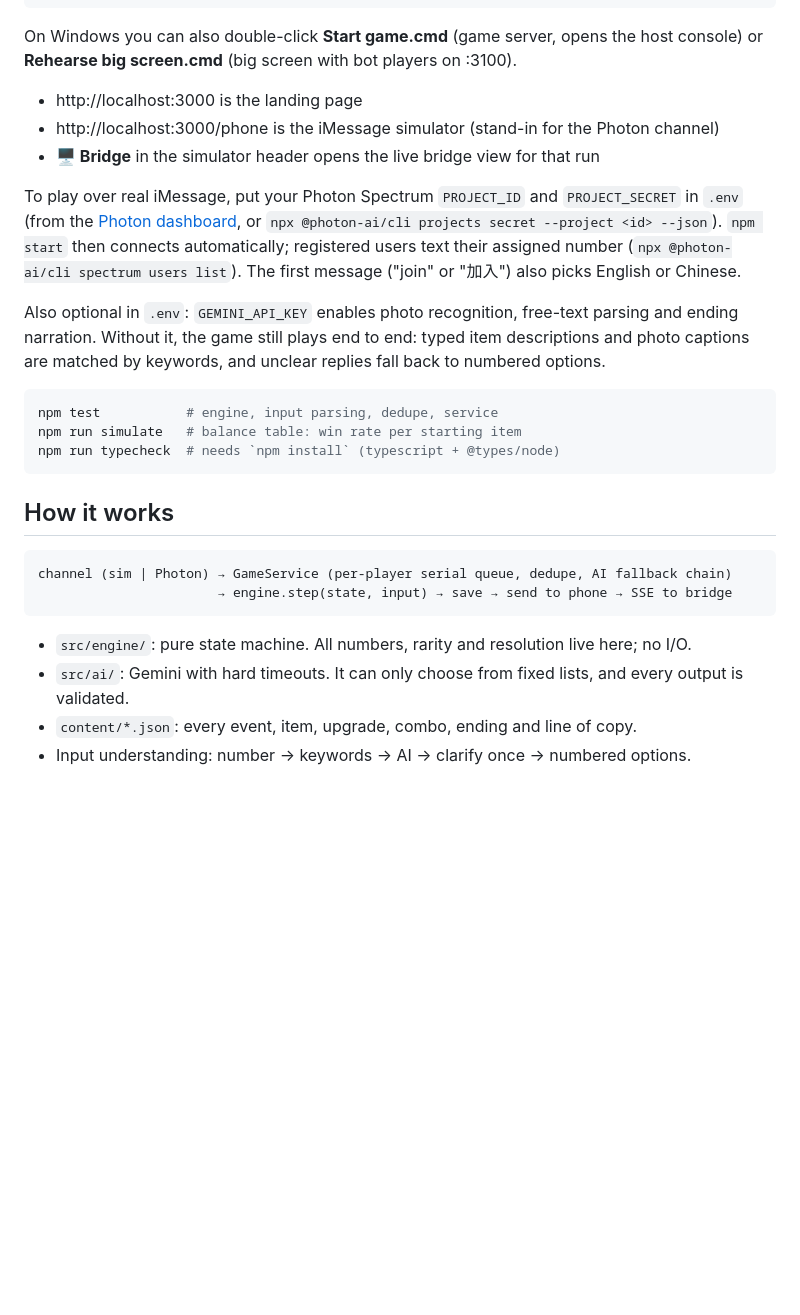
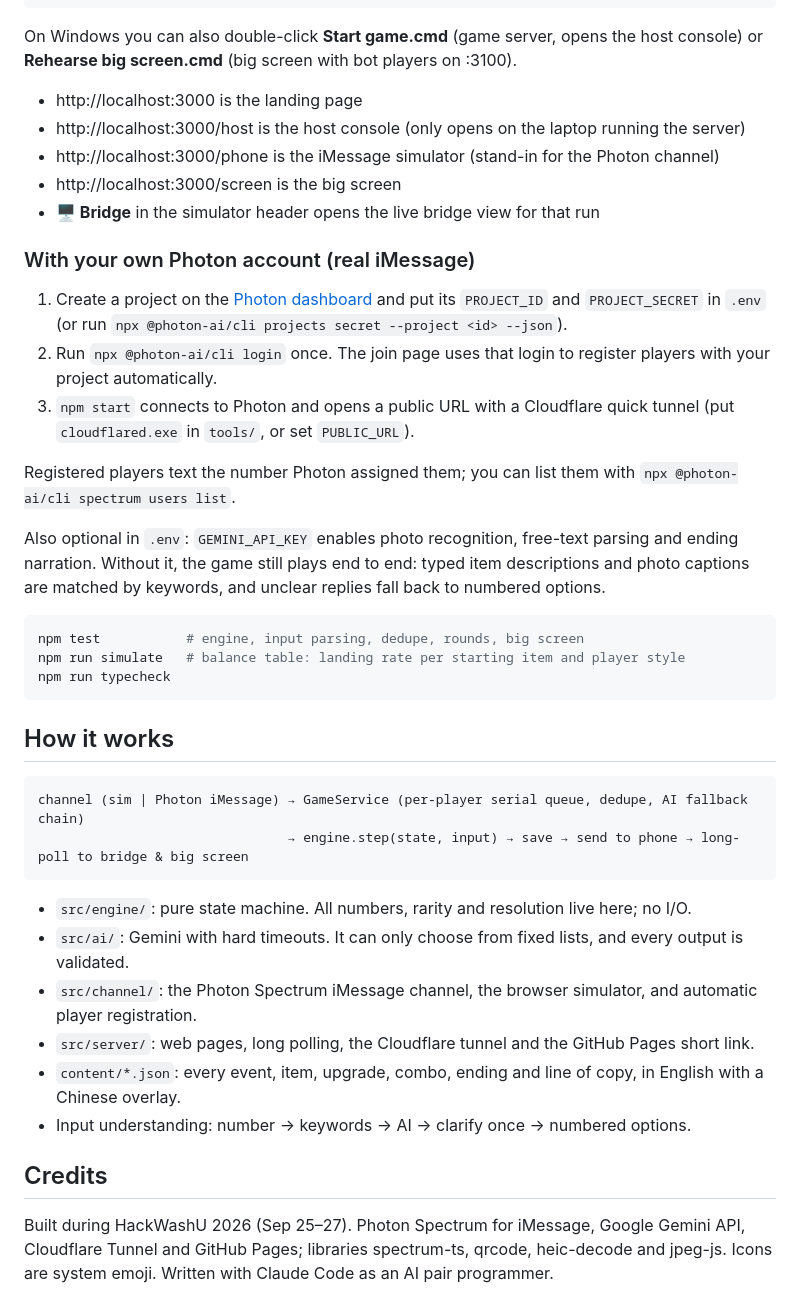
Before and after one commit to dingn0823/last-rocket, a Markdown page: README.md, the part around one of its changes. Rendered like a GitHub page; blank space fills up the shorter version.

````diff
--- a/README.md
+++ b/README.md
@@ -15,27 +31,41 @@ npm start          # or: bun src/main.ts
 On Windows you can also double-click **Start game.cmd** (game server, opens the host console) or **Rehearse big screen.cmd** (big screen with bot players on :3100).
 
 - http://localhost:3000 is the landing page
+- http://localhost:3000/host is the host console (only opens on the laptop running the server)
 - http://localhost:3000/phone is the iMessage simulator (stand-in for the Photon channel)
+- http://localhost:3000/screen is the big screen
 - **🖥 Bridge** in the simulator header opens the live bridge view for that run
 
-To play over real iMessage, put your Photon Spectrum `PROJECT_ID` and `PROJECT_SECRET` in `.env` (from the [Photon dashboard](https://app.photon.codes), or `npx @photon-ai/cli projects secret --project <id> --json`). `npm start` then connects automatically; registered users text their assigned number (`npx @photon-ai/cli spectrum users list`). The first message ("join" or "加入") also picks English or Chinese.
+### With your own Photon account (real iMessage)
+
+1. Create a project on the [Photon dashboard](https://app.photon.codes) and put its `PROJECT_ID` and `PROJECT_SECRET` in `.env` (or run `npx @photon-ai/cli projects secret --project <id> --json`).
+2. Run `npx @photon-ai/cli login` once. The join page uses that login to register players with your project automatically.
+3. `npm start` connects to Photon and opens a public URL with a Cloudflare quick tunnel (put `cloudflared.exe` in `tools/`, or set `PUBLIC_URL`).
+
+Registered players text the number Photon assigned them; you can list them with `npx @photon-ai/cli spectrum users list`.
 
 Also optional in `.env`: `GEMINI_API_KEY` enables photo recognition, free-text parsing and ending narration. Without it, the game still plays end to end: typed item descriptions and photo captions are matched by keywords, and unclear replies fall back to numbered options.
 
 ```bash
-npm test           # engine, input parsing, dedupe, service
-npm run simulate   # balance table: win rate per starting item
-npm run typecheck  # needs `npm install` (typescript + @types/node)
+npm test           # engine, input parsing, dedupe, rounds, big screen
+npm run simulate   # balance table: landing rate per starting item and player style
+npm run typecheck
 ```
 
 ## How it works
 
 ```
-channel (sim | Photon) → GameService (per-player serial queue, dedupe, AI fallback chain)
-                       → engine.step(state, input) → save → send to phone → SSE to bridge
+channel (sim | Photon iMessage) → GameService (per-player serial queue, dedupe, AI fallback chain)
+                                → engine.step(state, input) → save → send to phone → long-poll to bridge & big screen
 ```
 
 - `src/engine/`: pure state machine. All numbers, rarity and resolution live here; no I/O.
 - `src/ai/`: Gemini with hard timeouts. It can only choose from fixed lists, and every output is validated.
-- `content/*.json`: every event, item, upgrade, combo, ending and line of copy.
+- `src/channel/`: the Photon Spectrum iMessage channel, the browser simulator, and automatic player registration.
+- `src/server/`: web pages, long polling, the Cloudflare tunnel and the GitHub Pages short link.
+- `content/*.json`: every event, item, upgrade, combo, ending and line of copy, in English with a Chinese overlay.
 - Input understanding: number → keywords → AI → clarify once → numbered options.
+
+## Credits
+
+Built during HackWashU 2026 (Sep 25–27). Photon Spectrum for iMessage, Google Gemini API, Cloudflare Tunnel and GitHub Pages; libraries spectrum-ts, qrcode, heic-decode and jpeg-js. Icons are system emoji. Written with Claude Code as an AI pair programmer.
````
Also changed, not shown: other parts of README.md (+17 -1 lines), CLAUDE.md (+3 -0 lines), docs/DEMO.md (+22 -0 lines), docs/DEVPOST.md (added, +159 -0 lines), docs/img/cover.jpg (added), docs/img/how-you-play.jpg (added), 3 other files.
